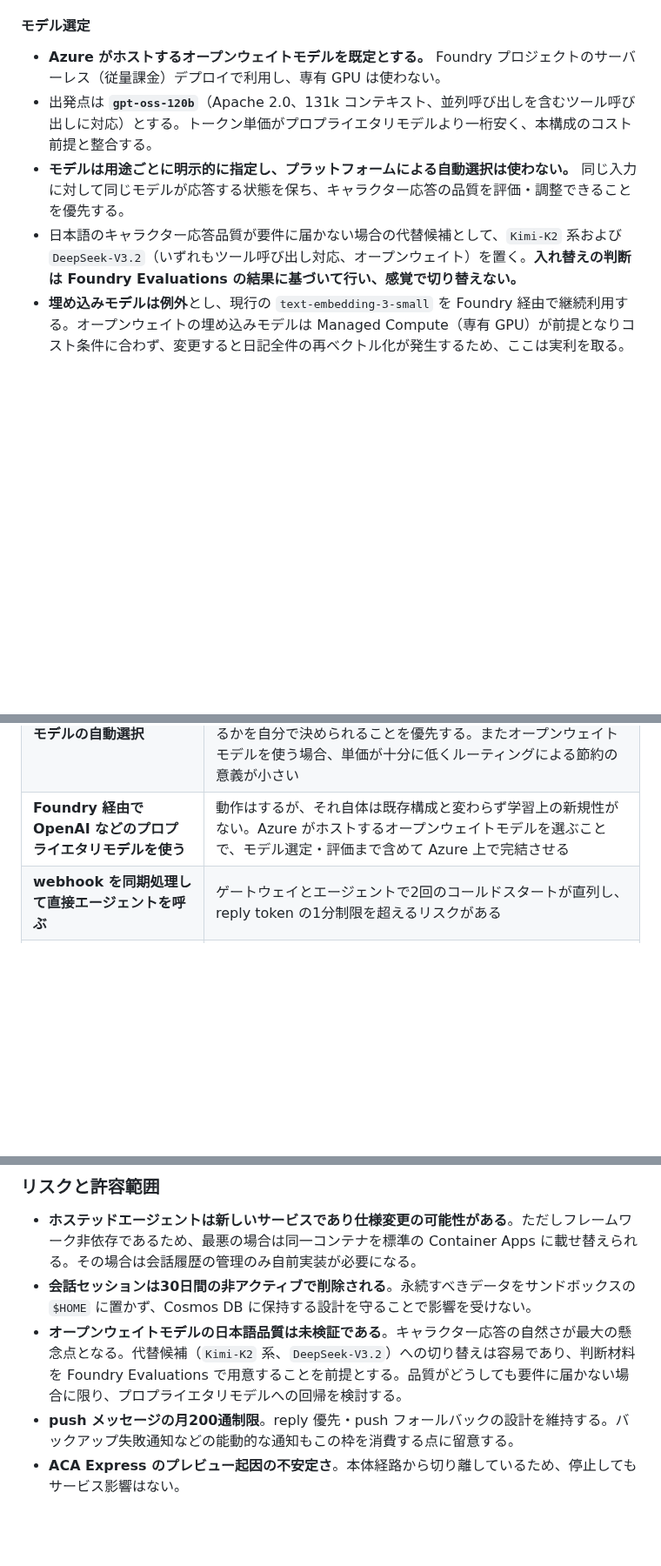
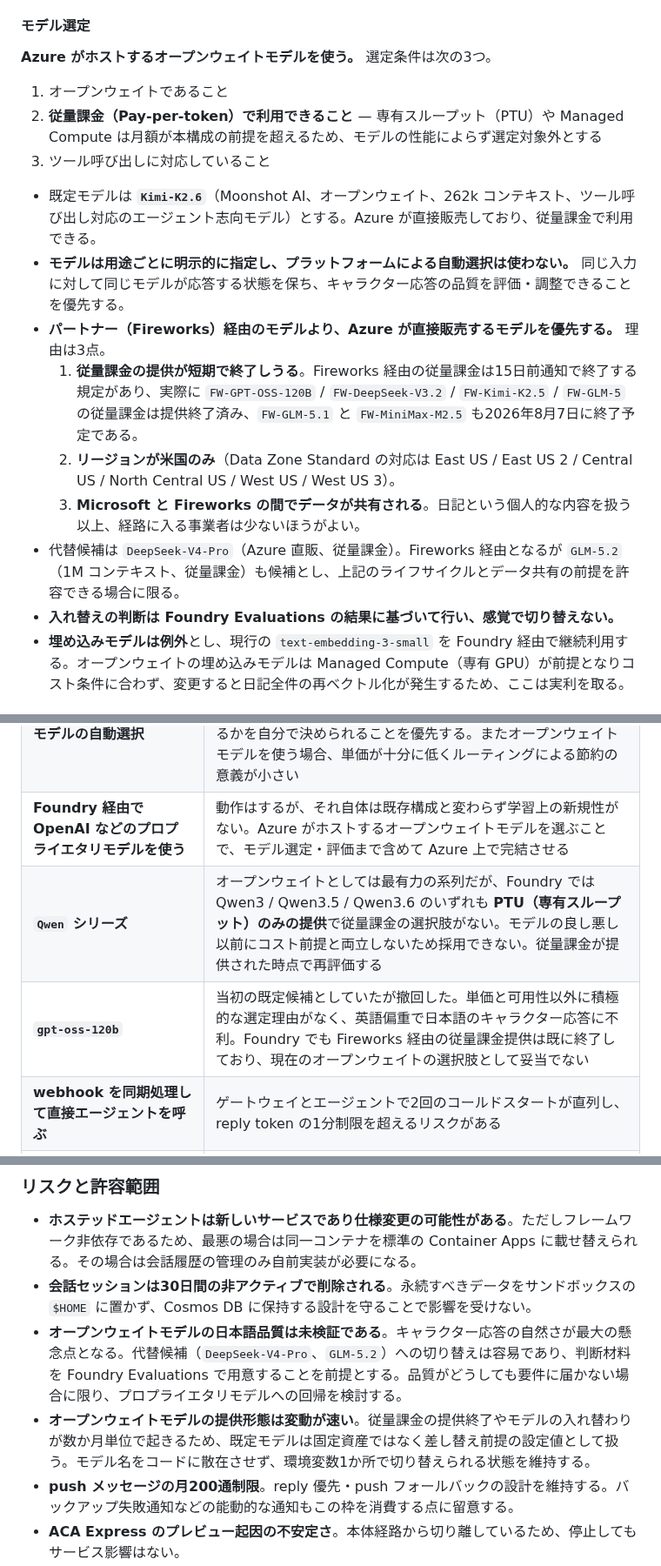
Before and after one commit to Tomodo1773/line-character-agent, a Markdown page: docs/adr/0001-azure-native-agent-architecture.md, 3 parts joined by grey strips. Shown at 87% size. Drawn GitHub-style; blank space fills up the shorter version.

Commit message:
docs(adr): 既定モデルを gpt-oss-120b から Kimi-K2.6 へ変更
オープンウェイトの選定を単価と可用性ベースから見直し、エージェント用途と
日本語品質を軸に Kimi-K2.6 を既定とする。あわせて選定条件を明文化し、
パートナー(Fireworks)経由より Azure 直販を優先する理由 (従量課金の15日前
通知での終了、米国限定リージョン、第三者とのデータ共有) を記載する。

Qwen は Foundry では PTU 提供のみで従量課金の選択肢がなく、コスト前提と
両立しないため不採用として理由を残す。

Co-Authored-By: Claude Fable 5 <noreply@anthropic.com>
Claude-Session: https://claude.ai/code/session_01J5PVpEsHoEgwcMfDjVVd81

```diff
--- a/docs/adr/0001-azure-native-agent-architecture.md
+++ b/docs/adr/0001-azure-native-agent-architecture.md
@@ -69,10 +69,20 @@ LINE の webhook 受信とエージェント実行を、**キューを挟んで
 
 #### モデル選定
 
-- **Azure がホストするオープンウェイトモデルを既定とする。** Foundry プロジェクトのサーバーレス（従量課金）デプロイで利用し、専有 GPU は使わない。
-- 出発点は **`gpt-oss-120b`**（Apache 2.0、131k コンテキスト、並列呼び出しを含むツール呼び出しに対応）とする。トークン単価がプロプライエタリモデルより一桁安く、本構成のコスト前提と整合する。
+**Azure がホストするオープンウェイトモデルを使う。** 選定条件は次の3つ。
+
+1. オープンウェイトであること
+2. **従量課金（Pay-per-token）で利用できること** — 専有スループット（PTU）や Managed Compute は月額が本構成の前提を超えるため、モデルの性能によらず選定対象外とする
+3. ツール呼び出しに対応していること
+
+- 既定モデルは **`Kimi-K2.6`**（Moonshot AI、オープンウェイト、262k コンテキスト、ツール呼び出し対応のエージェント志向モデル）とする。Azure が直接販売しており、従量課金で利用できる。
 - **モデルは用途ごとに明示的に指定し、プラットフォームによる自動選択は使わない。** 同じ入力に対して同じモデルが応答する状態を保ち、キャラクター応答の品質を評価・調整できることを優先する。
-- 日本語のキャラクター応答品質が要件に届かない場合の代替候補として、`Kimi-K2` 系および `DeepSeek-V3.2`（いずれもツール呼び出し対応、オープンウェイト）を置く。**入れ替えの判断は Foundry Evaluations の結果に基づいて行い、感覚で切り替えない。**
+- **パートナー（Fireworks）経由のモデルより、Azure が直接販売するモデルを優先する。** 理由は3点。
+  1. **従量課金の提供が短期で終了しうる**。Fireworks 経由の従量課金は15日前通知で終了する規定があり、実際に `FW-GPT-OSS-120B` / `FW-DeepSeek-V3.2` / `FW-Kimi-K2.5` / `FW-GLM-5` の従量課金は提供終了済み、`FW-GLM-5.1` と `FW-MiniMax-M2.5` も2026年8月7日に終了予定である。
+  2. **リージョンが米国のみ**（Data Zone Standard の対応は East US / East US 2 / Central US / North Central US / West US / West US 3）。
+  3. **Microsoft と Fireworks の間でデータが共有される**。日記という個人的な内容を扱う以上、経路に入る事業者は少ないほうがよい。
+- 代替候補は `DeepSeek-V4-Pro`（Azure 直販、従量課金）。Fireworks 経由となるが `GLM-5.2`（1M コンテキスト、従量課金）も候補とし、上記のライフサイクルとデータ共有の前提を許容できる場合に限る。
+- **入れ替えの判断は Foundry Evaluations の結果に基づいて行い、感覚で切り替えない。**
 - **埋め込みモデルは例外**とし、現行の `text-embedding-3-small` を Foundry 経由で継続利用する。オープンウェイトの埋め込みモデルは Managed Compute（専有 GPU）が前提となりコスト条件に合わず、変更すると日記全件の再ベクトル化が発生するため、ここは実利を取る。
 
 ### 3. 状態管理: 会話履歴はプラットフォーム、アプリデータは Cosmos DB
@@ -147,6 +157,8 @@ App Service および同 Free プランは削除する。
 | **LangGraph / deepagents の継続利用** | 技術的には成立し、ホステッドエージェントもフレームワーク非依存である。ただし Azure のキャッチアップという目的に対して MAF の方が適合する。今回必要なのはシングルエージェント + ツール + スキルのみであり、deepagents のプランニングやサブエージェントは過剰装備だった |
 | **Model Router によるモデルの自動選択** | 入力に応じてプラットフォームがモデルを選ぶため、同じ入力に対する応答の再現性が下がり、キャラクター応答の評価と調整がしにくくなる。コスト最適化の効果より、どのモデルで動いているかを自分で決められることを優先する。またオープンウェイトモデルを使う場合、単価が十分に低くルーティングによる節約の意義が小さい |
 | **Foundry 経由で OpenAI などのプロプライエタリモデルを使う** | 動作はするが、それ自体は既存構成と変わらず学習上の新規性がない。Azure がホストするオープンウェイトモデルを選ぶことで、モデル選定・評価まで含めて Azure 上で完結させる |
+| **`Qwen` シリーズ** | オープンウェイトとしては最有力の系列だが、Foundry では Qwen3 / Qwen3.5 / Qwen3.6 のいずれも **PTU（専有スループット）のみの提供**で従量課金の選択肢がない。モデルの良し悪し以前にコスト前提と両立しないため採用できない。従量課金が提供された時点で再評価する |
+| **`gpt-oss-120b`** | 当初の既定候補としていたが撤回した。単価と可用性以外に積極的な選定理由がなく、英語偏重で日本語のキャラクター応答に不利。Foundry でも Fireworks 経由の従量課金提供は既に終了しており、現在のオープンウェイトの選択肢として妥当でない |
 | **webhook を同期処理して直接エージェントを呼ぶ** | ゲートウェイとエージェントで2回のコールドスタートが直列し、reply token の1分制限を超えるリスクがある |
 | **音声文字起こしの継続** | スマートフォン側で辞書適用込みの文字起こしが完結するようになり、アプリ側で担う価値がなくなった。入力経路を2系統に保つコストに見合わない |
 | **Foundry IQ によるマネージド RAG** | Azure AI Search が前提でコストが跳ねる。日記のベクトル検索は Cosmos DB 無料枠で完結しているため現状維持とする。RAG を深掘りする際の将来テーマとして残す |
@@ -177,7 +189,8 @@ App Service および同 Free プランは削除する。
 
 - **ホステッドエージェントは新しいサービスであり仕様変更の可能性がある**。ただしフレームワーク非依存であるため、最悪の場合は同一コンテナを標準の Container Apps に載せ替えられる。その場合は会話履歴の管理のみ自前実装が必要になる。
 - **会話セッションは30日間の非アクティブで削除される**。永続すべきデータをサンドボックスの `$HOME` に置かず、Cosmos DB に保持する設計を守ることで影響を受けない。
-- **オープンウェイトモデルの日本語品質は未検証である**。キャラクター応答の自然さが最大の懸念点となる。代替候補（`Kimi-K2` 系、`DeepSeek-V3.2`）への切り替えは容易であり、判断材料を Foundry Evaluations で用意することを前提とする。品質がどうしても要件に届かない場合に限り、プロプライエタリモデルへの回帰を検討する。
+- **オープンウェイトモデルの日本語品質は未検証である**。キャラクター応答の自然さが最大の懸念点となる。代替候補（`DeepSeek-V4-Pro`、`GLM-5.2`）への切り替えは容易であり、判断材料を Foundry Evaluations で用意することを前提とする。品質がどうしても要件に届かない場合に限り、プロプライエタリモデルへの回帰を検討する。
+- **オープンウェイトモデルの提供形態は変動が速い**。従量課金の提供終了やモデルの入れ替わりが数か月単位で起きるため、既定モデルは固定資産ではなく差し替え前提の設定値として扱う。モデル名をコードに散在させず、環境変数1か所で切り替えられる状態を維持する。
 - **push メッセージの月200通制限**。reply 優先・push フォールバックの設計を維持する。バックアップ失敗通知などの能動的な通知もこの枠を消費する点に留意する。
 - **ACA Express のプレビュー起因の不安定さ**。本体経路から切り離しているため、停止してもサービス影響はない。
 
```
Also changed, not shown: other parts of docs/adr/0001-azure-native-agent-architecture.md (+2 -1 lines).
